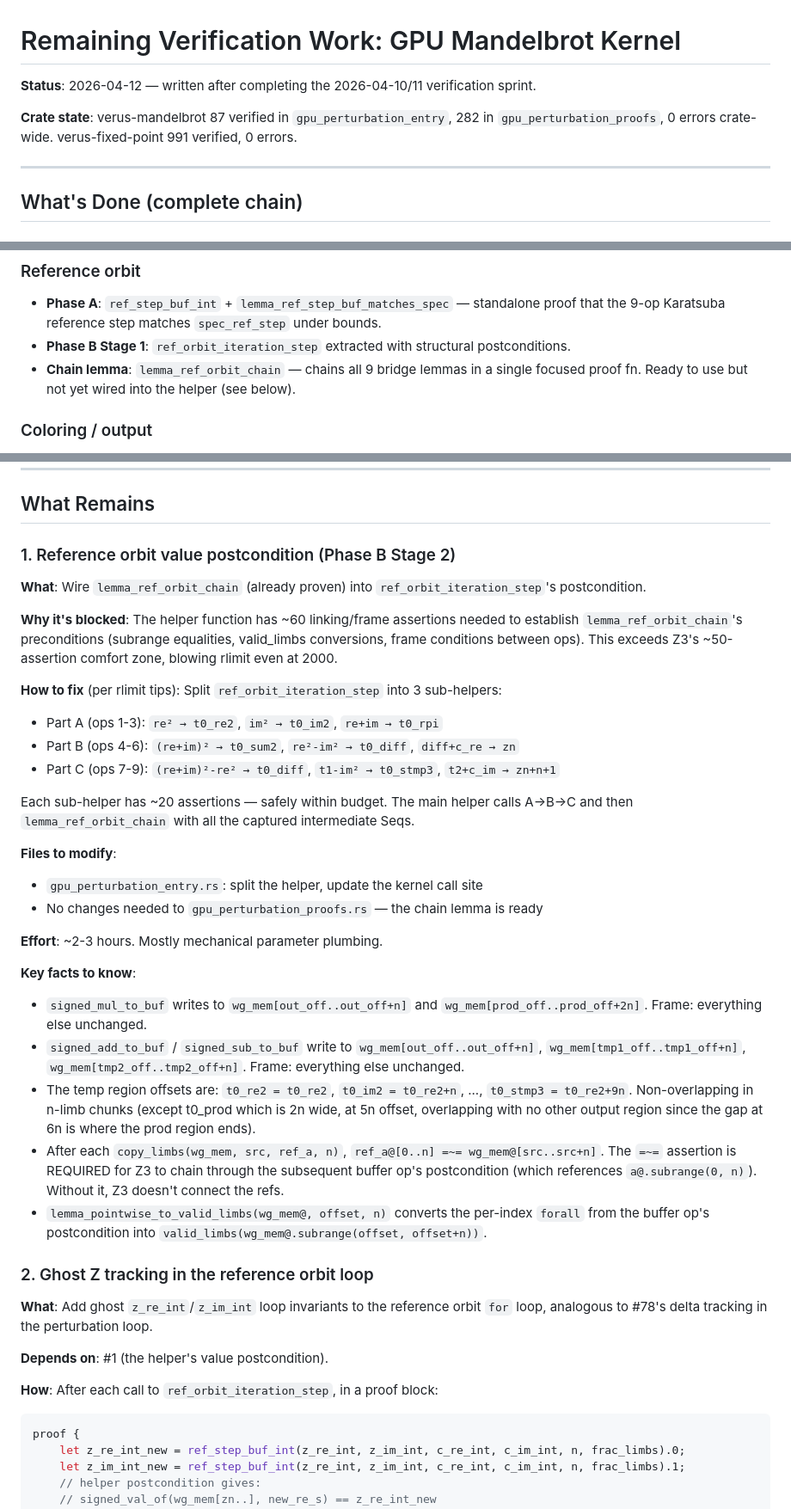
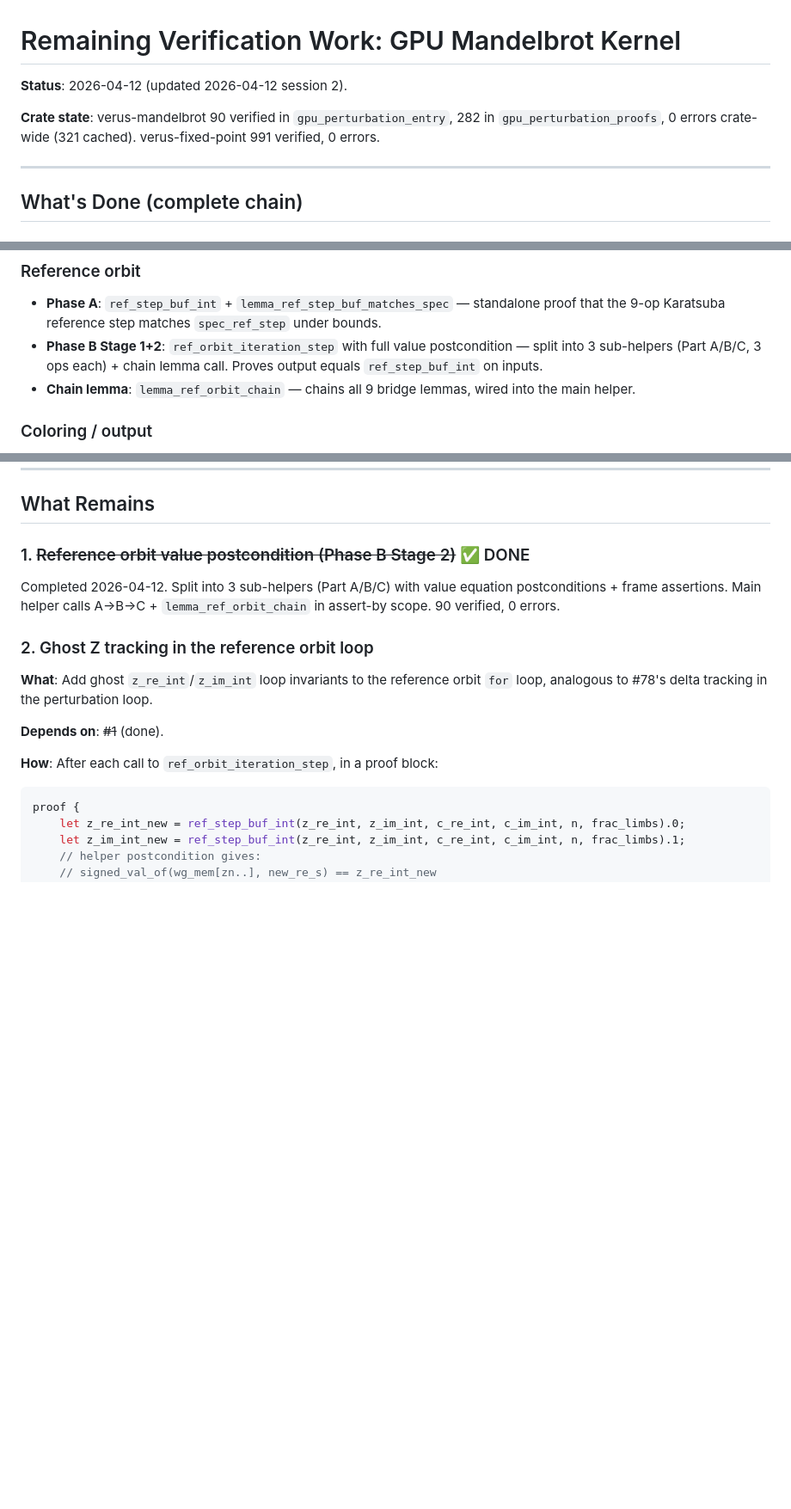
Before and after one commit to Phylliida/verus-mandelbrot, a Markdown page: docs/remaining-work.md, 3 parts joined by grey strips. Shown at 86% size. GitHub-like rendering; blank space fills up the shorter version.

Commit message:
Update remaining-work.md: mark #1 (ref orbit value postcondition) done
Co-Authored-By: Claude Opus 4.6 (1M context) <noreply@anthropic.com>

````diff
--- a/docs/remaining-work.md
+++ b/docs/remaining-work.md
@@ -1,8 +1,8 @@
 # Remaining Verification Work: GPU Mandelbrot Kernel
 
-**Status**: 2026-04-12 — written after completing the 2026-04-10/11 verification sprint.
+**Status**: 2026-04-12 (updated 2026-04-12 session 2).
 
-**Crate state**: verus-mandelbrot 87 verified in `gpu_perturbation_entry`, 282 in `gpu_perturbation_proofs`, 0 errors crate-wide. verus-fixed-point 991 verified, 0 errors.
+**Crate state**: verus-mandelbrot 90 verified in `gpu_perturbation_entry`, 282 in `gpu_perturbation_proofs`, 0 errors crate-wide (321 cached). verus-fixed-point 991 verified, 0 errors.
 
 ---
 
@@ -23,8 +23,8 @@
 
 ### Reference orbit
 - **Phase A**: `ref_step_buf_int` + `lemma_ref_step_buf_matches_spec` — standalone proof that the 9-op Karatsuba reference step matches `spec_ref_step` under bounds.
-- **Phase B Stage 1**: `ref_orbit_iteration_step` extracted with structural postconditions.
-- **Chain lemma**: `lemma_ref_orbit_chain` — chains all 9 bridge lemmas in a single focused proof fn. Ready to use but not yet wired into the helper (see below).
+- **Phase B Stage 1+2**: `ref_orbit_iteration_step` with full value postcondition — split into 3 sub-helpers (Part A/B/C, 3 ops each) + chain lemma call. Proves output equals `ref_step_buf_int` on inputs.
+- **Chain lemma**: `lemma_ref_orbit_chain` — chains all 9 bridge lemmas, wired into the main helper.
 
 ### Coloring / output
 - RGB channel bounds, monotonicity, alpha-constant validity, bit-packing safety.
@@ -44,37 +44,15 @@
 
 ## What Remains
 
-### 1. Reference orbit value postcondition (Phase B Stage 2)
+### 1. ~~Reference orbit value postcondition (Phase B Stage 2)~~ ✅ DONE
 
-**What**: Wire `lemma_ref_orbit_chain` (already proven) into `ref_orbit_iteration_step`'s postcondition.
-
-**Why it's blocked**: The helper function has ~60 linking/frame assertions needed to establish `lemma_ref_orbit_chain`'s preconditions (subrange equalities, valid_limbs conversions, frame conditions between ops). This exceeds Z3's ~50-assertion comfort zone, blowing rlimit even at 2000.
-
-**How to fix** (per rlimit tips): Split `ref_orbit_iteration_step` into 3 sub-helpers:
-- Part A (ops 1-3): `re² → t0_re2`, `im² → t0_im2`, `re+im → t0_rpi`
-- Part B (ops 4-6): `(re+im)² → t0_sum2`, `re²-im² → t0_diff`, `diff+c_re → zn`
-- Part C (ops 7-9): `(re+im)²-re² → t0_diff`, `t1-im² → t0_stmp3`, `t2+c_im → zn+n+1`
-
-Each sub-helper has ~20 assertions — safely within budget. The main helper calls A→B→C and then `lemma_ref_orbit_chain` with all the captured intermediate Seqs.
-
-**Files to modify**:
-- `gpu_perturbation_entry.rs`: split the helper, update the kernel call site
-- No changes needed to `gpu_perturbation_proofs.rs` — the chain lemma is ready
-
-**Effort**: ~2-3 hours. Mostly mechanical parameter plumbing.
-
-**Key facts to know**:
-- `signed_mul_to_buf` writes to `wg_mem[out_off..out_off+n]` and `wg_mem[prod_off..prod_off+2n]`. Frame: everything else unchanged.
-- `signed_add_to_buf` / `signed_sub_to_buf` write to `wg_mem[out_off..out_off+n]`, `wg_mem[tmp1_off..tmp1_off+n]`, `wg_mem[tmp2_off..tmp2_off+n]`. Frame: everything else unchanged.
-- The temp region offsets are: `t0_re2 = t0_re2`, `t0_im2 = t0_re2+n`, ..., `t0_stmp3 = t0_re2+9n`. Non-overlapping in n-limb chunks (except t0_prod which is 2n wide, at 5n offset, overlapping with no other output region since the gap at 6n is where the prod region ends).
-- After each `copy_limbs(wg_mem, src, ref_a, n)`, `ref_a@[0..n] =~= wg_mem@[src..src+n]`. The `=~=` assertion is REQUIRED for Z3 to chain through the subsequent buffer op's postcondition (which references `a@.subrange(0, n)`). Without it, Z3 doesn't connect the refs.
-- `lemma_pointwise_to_valid_limbs(wg_mem@, offset, n)` converts the per-index `forall` from the buffer op's postcondition into `valid_limbs(wg_mem@.subrange(offset, offset+n))`.
+Completed 2026-04-12. Split into 3 sub-helpers (Part A/B/C) with value equation postconditions + frame assertions. Main helper calls A→B→C + `lemma_ref_orbit_chain` in assert-by scope. 90 verified, 0 errors.
 
 ### 2. Ghost Z tracking in the reference orbit loop
 
 **What**: Add ghost `z_re_int`/`z_im_int` loop invariants to the reference orbit `for` loop, analogous to #78's delta tracking in the perturbation loop.
 
-**Depends on**: #1 (the helper's value postcondition).
+**Depends on**: ~~#1~~ (done).
 
 **How**: After each call to `ref_orbit_iteration_step`, in a proof block:
 ```rust
````
Also changed, not shown: other parts of docs/remaining-work.md (+2 -2 lines).
